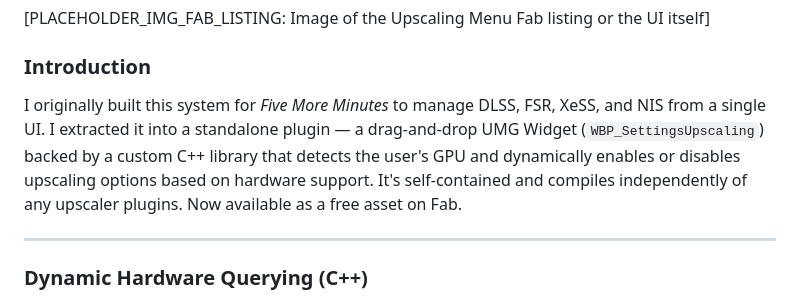
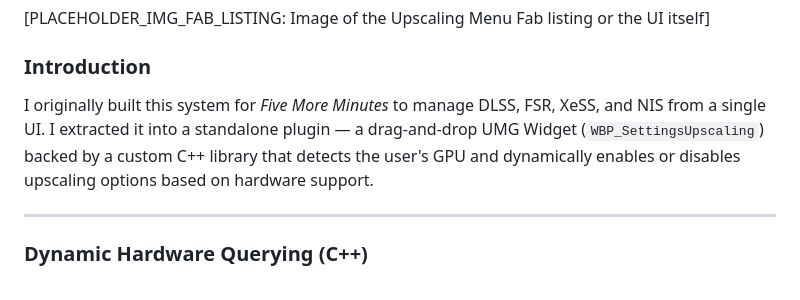
Before and after one commit to Zum0DePapaya/portfolio-cms, a Markdown page: src/projects/upscaling-menu.md, the part around the change. Rendered like a GitHub page.

```diff
--- a/src/projects/upscaling-menu.md
+++ b/src/projects/upscaling-menu.md
@@ -22,7 +22,7 @@ engine: "Unreal Engine 5"
 
 ### Introduction
 
-I originally built this system for *Five More Minutes* to manage DLSS, FSR, XeSS, and NIS from a single UI. I extracted it into a standalone plugin — a drag-and-drop UMG Widget (`WBP_SettingsUpscaling`) backed by a custom C++ library that detects the user's GPU and dynamically enables or disables upscaling options based on hardware support. It's self-contained and compiles independently of any upscaler plugins. Now available as a free asset on Fab.
+I originally built this system for *Five More Minutes* to manage DLSS, FSR, XeSS, and NIS from a single UI. I extracted it into a standalone plugin — a drag-and-drop UMG Widget (`WBP_SettingsUpscaling`) backed by a custom C++ library that detects the user's GPU and dynamically enables or disables upscaling options based on hardware support.
 
 ---
 
```
Also changed, not shown: src/projects/blackshard-tweaks.md (+1 -1 lines), src/projects/drawball.md (+2 -2 lines).
